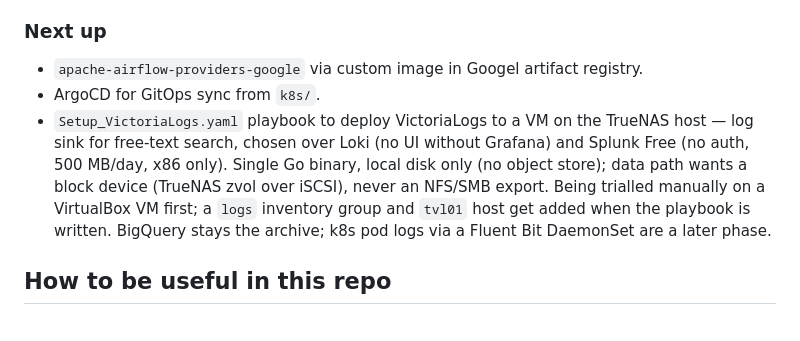
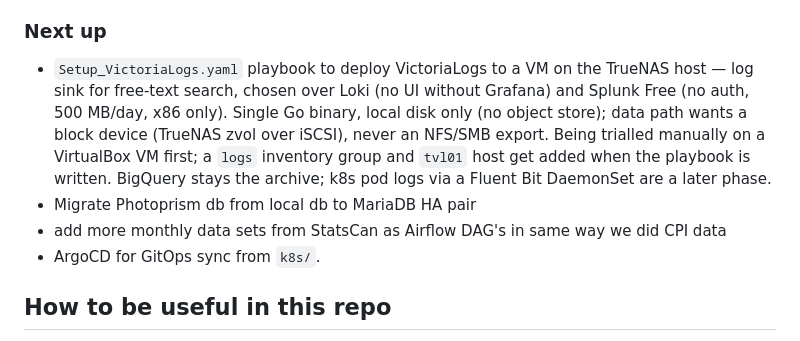
Before and after one commit to jefferycutler/my-datahub, a Markdown page: CLAUDE.md, the part around the change. Drawn GitHub-style.

Commit message:
Add more to Claude.MD todo list

```diff
--- a/CLAUDE.md
+++ b/CLAUDE.md
@@ -248,8 +248,6 @@ VM vs `lb` hosts) is still genuinely open if/when that layer gets built.
 
 ### Next up
 
-- `apache-airflow-providers-google` via custom image in Googel artifact registry.
-- ArgoCD for GitOps sync from `k8s/`.
 - `Setup_VictoriaLogs.yaml` playbook to deploy VictoriaLogs to a VM on the
   TrueNAS host — log sink for free-text search, chosen over Loki (no UI
   without Grafana) and Splunk Free (no auth, 500 MB/day, x86 only).
@@ -258,6 +256,10 @@ VM vs `lb` hosts) is still genuinely open if/when that layer gets built.
   trialled manually on a VirtualBox VM first; a `logs` inventory group and
   `tvl01` host get added when the playbook is written. BigQuery stays the
   archive; k8s pod logs via a Fluent Bit DaemonSet are a later phase.
+- Migrate Photoprism db from local db to MariaDB HA pair
+- add more monthly data sets from StatsCan as Airflow DAG's in same way we did
+  CPI data
+- ArgoCD for GitOps sync from `k8s/`.
 
 ## How to be useful in this repo
 
```
